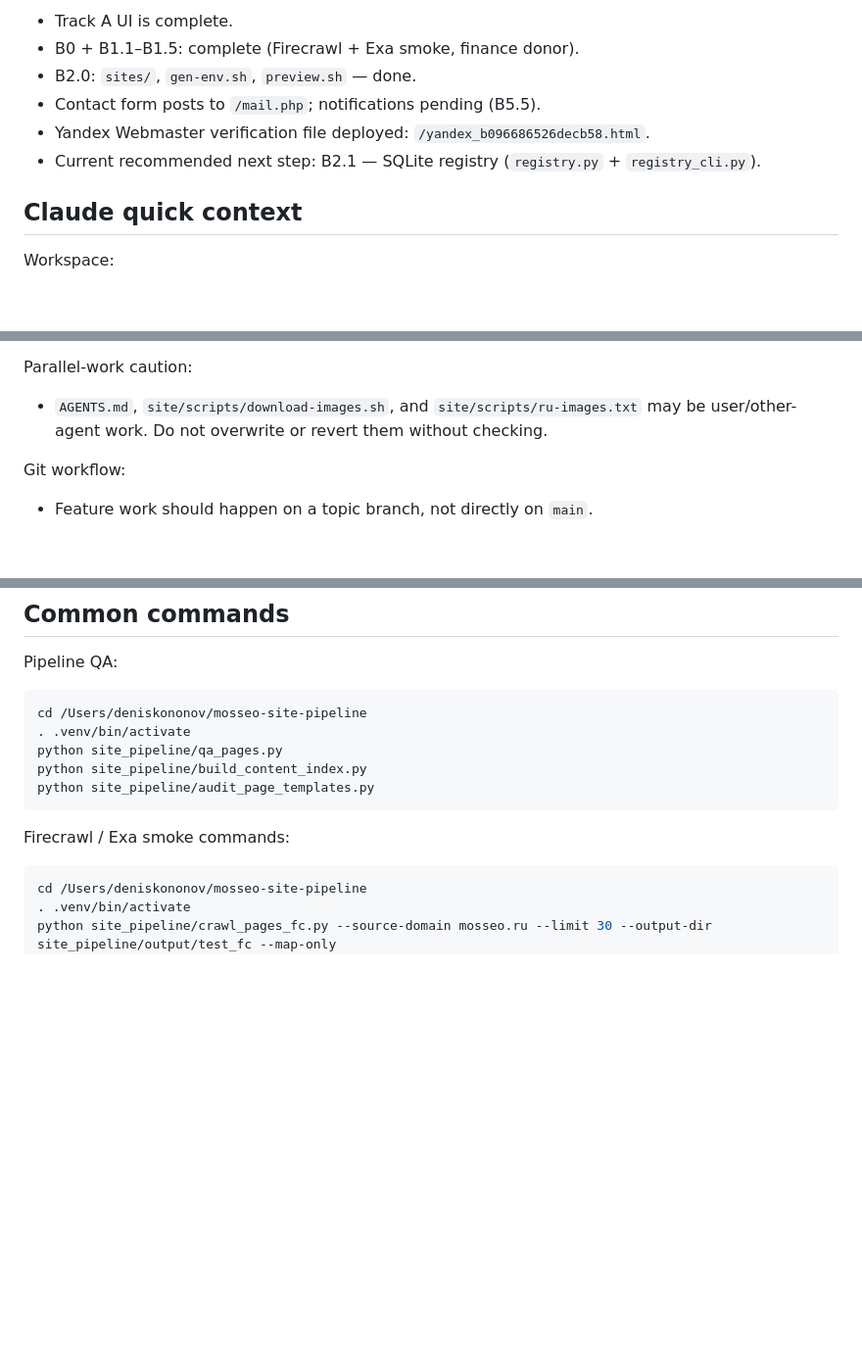
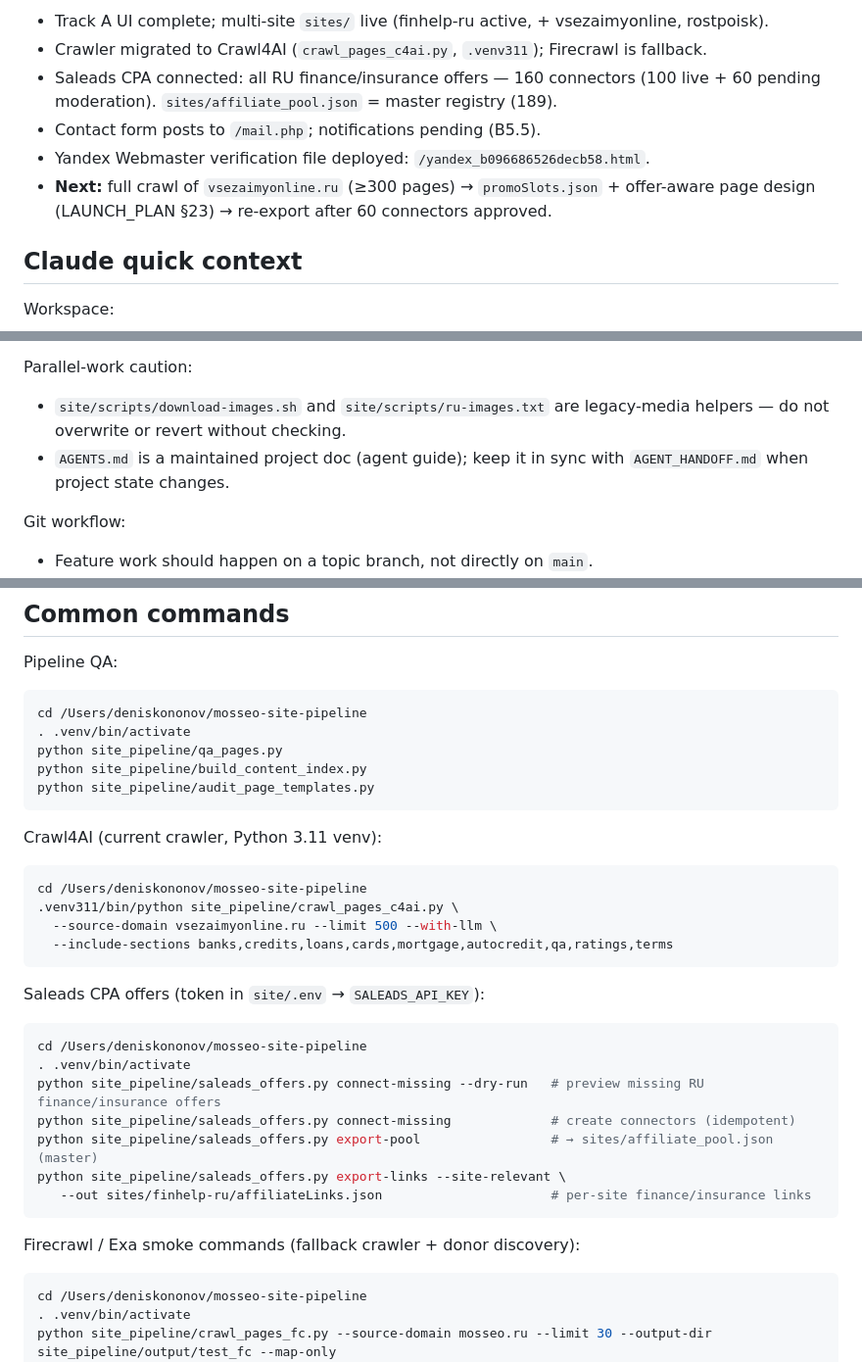
Before and after one commit to InfernYaCr/Finance_arbitrage, a Markdown page: CLAUDE.md, 3 parts joined by grey strips. Shown at 98% size. Drawn GitHub-style; blank space fills up the shorter version.

````diff
--- a/CLAUDE.md
+++ b/CLAUDE.md
@@ -19,10 +19,12 @@ Latest status (2026-05-13):
 
-- Track A UI is complete.
-- B0 + B1.1–B1.5: complete (Firecrawl + Exa smoke, finance donor).
-- B2.0: `sites/`, `gen-env.sh`, `preview.sh` — done.
+- Track A UI complete; multi-site `sites/` live (finhelp-ru active, + vsezaimyonline, rostpoisk).
+- Crawler migrated to Crawl4AI (`crawl_pages_c4ai.py`, `.venv311`); Firecrawl is fallback.
+- Saleads CPA connected: all RU finance/insurance offers — 160 connectors
+  (100 live + 60 pending moderation). `sites/affiliate_pool.json` = master registry (189).
 - Contact form posts to `/mail.php`; notifications pending (B5.5).
 - Yandex Webmaster verification file deployed: `/yandex_b096686526decb58.html`.
-- Current recommended next step: B2.1 — SQLite registry (`registry.py` + `registry_cli.py`).
+- **Next:** full crawl of `vsezaimyonline.ru` (≥300 pages) → `promoSlots.json` +
+  offer-aware page design (LAUNCH_PLAN §23) → re-export after 60 connectors approved.
 
 ## Claude quick context
 
@@ -112,8 +114,10 @@ Important current behavior:
 
 Parallel-work caution:
 
-- `AGENTS.md`, `site/scripts/download-images.sh`, and `site/scripts/ru-images.txt`
-  may be user/other-agent work. Do not overwrite or revert them without checking.
+- `site/scripts/download-images.sh` and `site/scripts/ru-images.txt` are
+  legacy-media helpers — do not overwrite or revert without checking.
+- `AGENTS.md` is a maintained project doc (agent guide); keep it in sync with
+  `AGENT_HANDOFF.md` when project state changes.
 
 Git workflow:
 
@@ -173,7 +179,28 @@ python site_pipeline/build_content_index.py
 python site_pipeline/audit_page_templates.py
 ```
 
-Firecrawl / Exa smoke commands:
+Crawl4AI (current crawler, Python 3.11 venv):
+
+```bash
+cd /Users/deniskononov/mosseo-site-pipeline
+.venv311/bin/python site_pipeline/crawl_pages_c4ai.py \
+  --source-domain vsezaimyonline.ru --limit 500 --with-llm \
+  --include-sections banks,credits,loans,cards,mortgage,autocredit,qa,ratings,terms
+```
+
+Saleads CPA offers (token in `site/.env` → `SALEADS_API_KEY`):
+
+```bash
+cd /Users/deniskononov/mosseo-site-pipeline
+. .venv/bin/activate
+python site_pipeline/saleads_offers.py connect-missing --dry-run   # preview missing RU finance/insurance offers
+python site_pipeline/saleads_offers.py connect-missing             # create connectors (idempotent)
+python site_pipeline/saleads_offers.py export-pool                 # → sites/affiliate_pool.json (master)
+python site_pipeline/saleads_offers.py export-links --site-relevant \
+   --out sites/finhelp-ru/affiliateLinks.json                      # per-site finance/insurance links
+```
+
+Firecrawl / Exa smoke commands (fallback crawler + donor discovery):
 
 ```bash
 cd /Users/deniskononov/mosseo-site-pipeline
````
Also changed, not shown: other parts of CLAUDE.md (+4 -2 lines), AGENTS.md (+32 -41 lines), AGENT_HANDOFF.md (+2 -1 lines).
